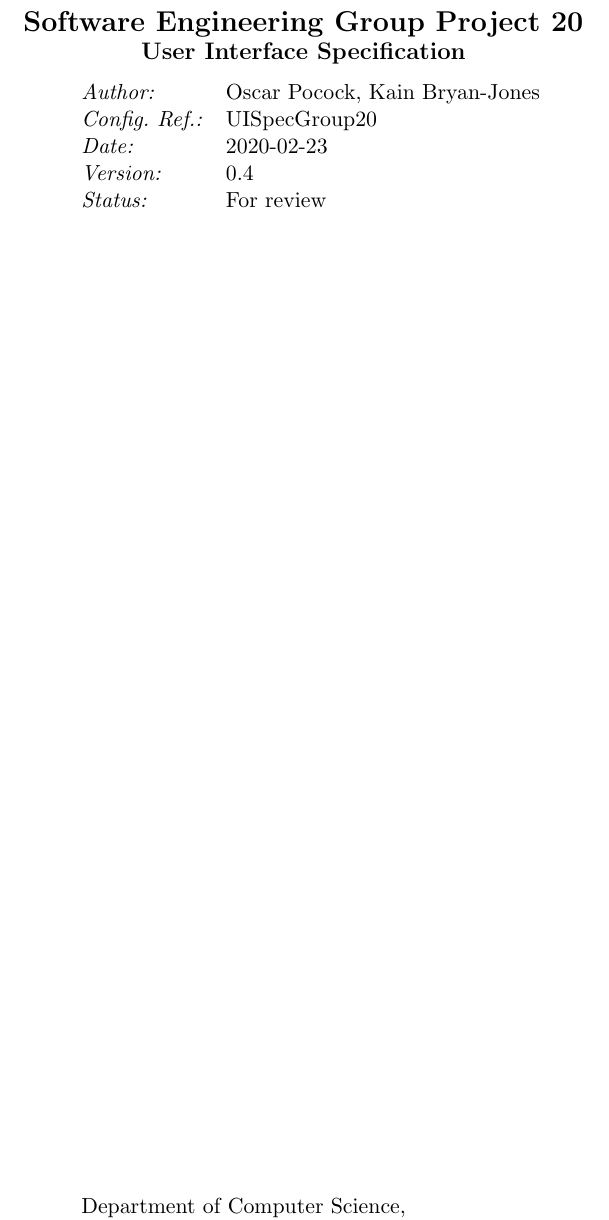
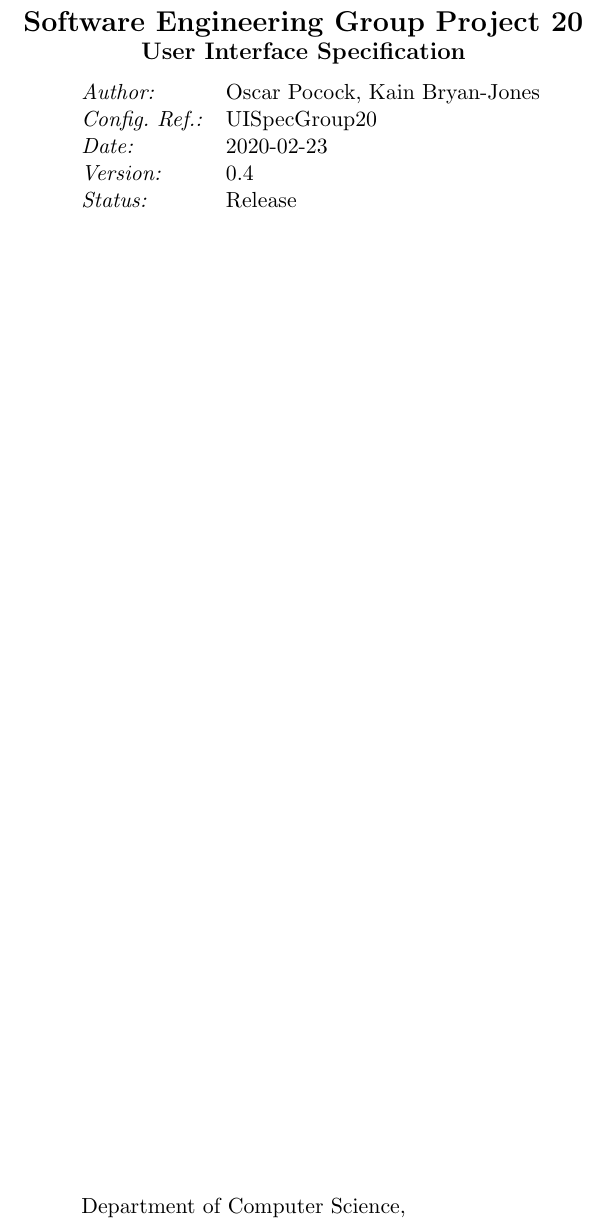
Before and after one commit to SaltyW123/gp20, a LaTeX document (dev/20200218/osp1/UI-Spec-Documentation/ui-spec.tex): part of page 1 of 11, cut so that both start at the same text. Compiled offline with pdfLaTeX.

Commit message:
Set UI Spec Doc status to release

```diff
--- a/dev/20200218/osp1/UI-Spec-Documentation/ui-spec.tex
+++ b/dev/20200218/osp1/UI-Spec-Documentation/ui-spec.tex
@@ -18,7 +18,7 @@
 \author{Oscar Pocock, Kain Bryan-Jones}
 \shorttitle{Software Engineering Group Project 20 - User Interface Specification}
 \version{0.4}
-\status{For review}
+\status{Release}
 \date{2020-02-23}
 \configref{UISpecGroup20}
 \maketitle
```
Also changed, not shown: dev/20200218/osp1/UI-Spec-Documentation/ui-spec.pdf, docs/uispec/UISpecGroup20.pdf, 1 other file.
